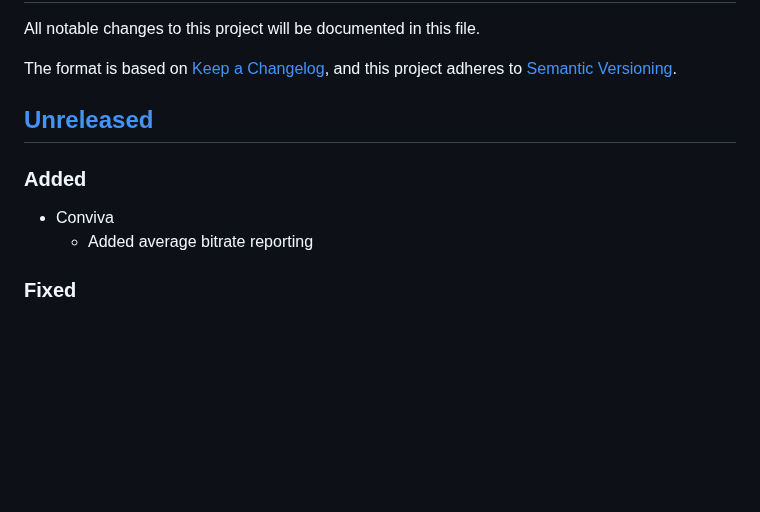
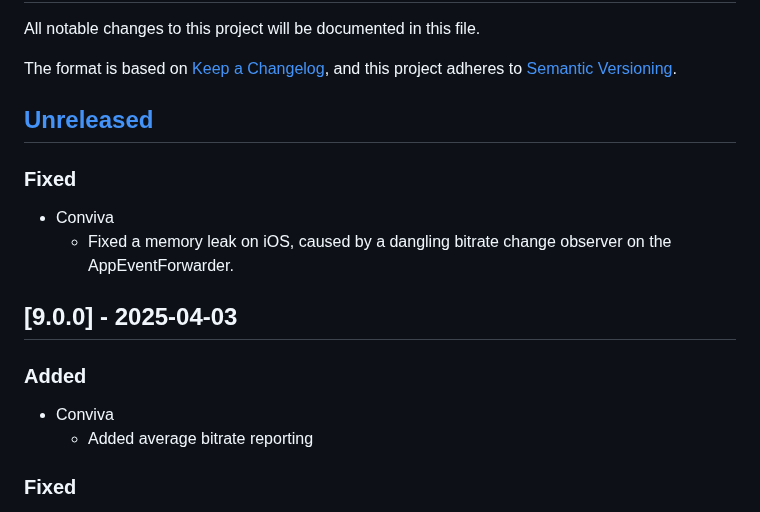
Before and after one commit to THEOplayer/iOS-Connector, a Markdown page: CHANGELOG.md, the part around the change. GitHub-like rendering; blank space fills up the shorter version.

Commit message:
Update changelog

```diff
--- a/CHANGELOG.md
+++ b/CHANGELOG.md
@@ -7,10 +7,18 @@ and this project adheres to [Semantic Versioning](https://semver.org/spec/v2.0.0
 
 ## [Unreleased]
 
+### Fixed
+
+- Conviva
+  - Fixed a memory leak on iOS, caused by a dangling bitrate change observer on the AppEventForwarder.
+
+## [9.0.0] - 2025-04-03
+
 ### Added
 
 - Conviva
-	- Added average bitrate reporting
+  - Added average bitrate reporting
+
 ### Fixed
 
 - Conviva
```
